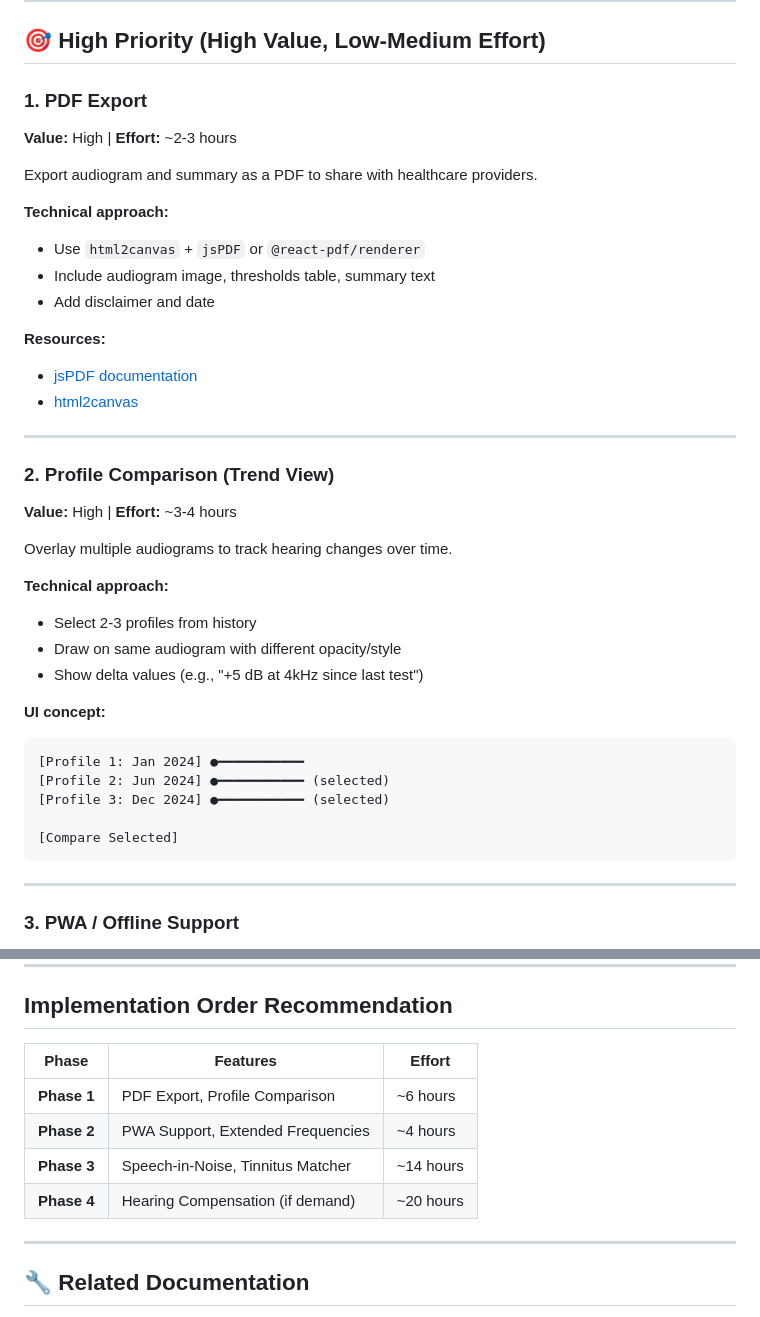
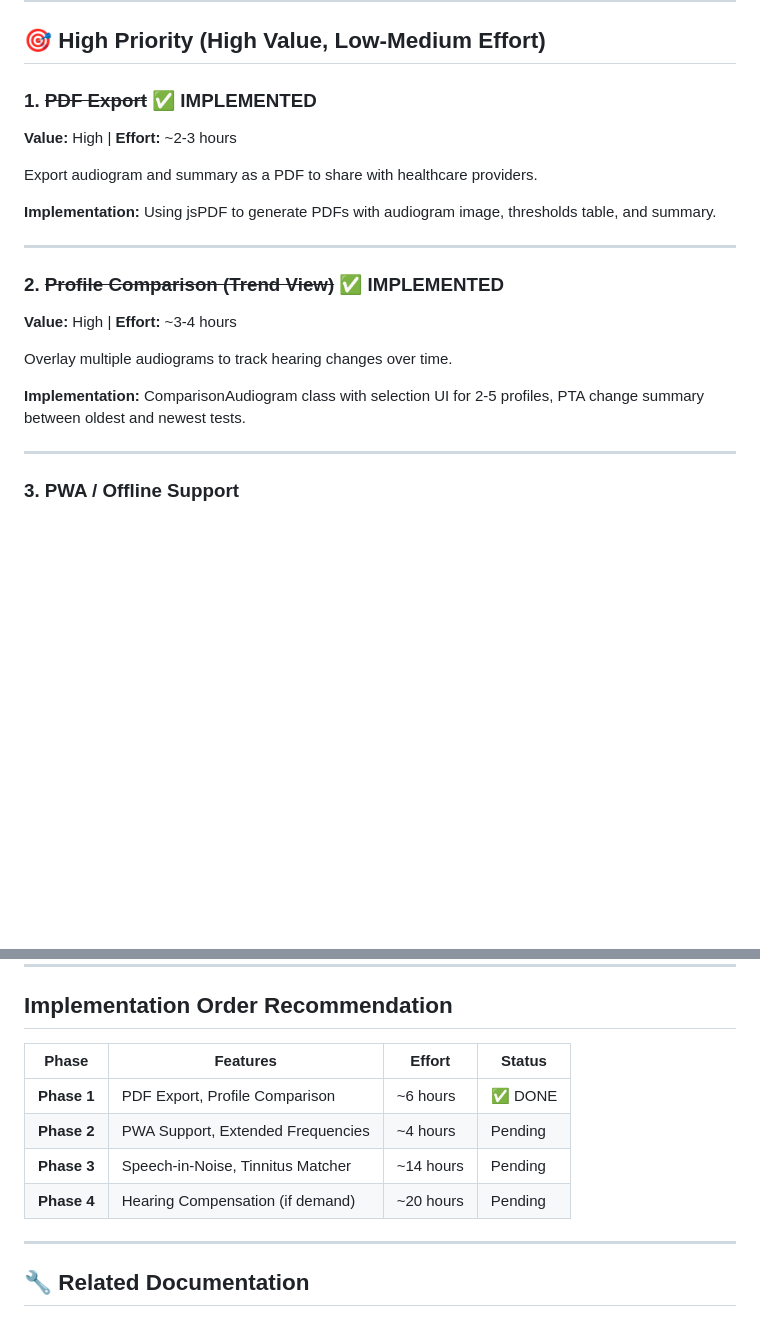
Before and after one commit to IsmaelMartinez/yourear, a Markdown page: docs/research/future-features.md, 2 parts joined by grey strips. Rendered like a GitHub page; blank space fills up the shorter version.

Commit message:
docs: Mark Phase 1 (PDF Export, Profile Comparison) as complete

````diff
--- a/docs/research/future-features.md
+++ b/docs/research/future-features.md
@@ -7,40 +7,21 @@ Prioritized list of potential features based on value vs implementation effort.
 
 ## 🎯 High Priority (High Value, Low-Medium Effort)
 
-### 1. PDF Export
+### 1. ~~PDF Export~~ ✅ IMPLEMENTED
 **Value:** High | **Effort:** ~2-3 hours
 
 Export audiogram and summary as a PDF to share with healthcare providers.
 
-**Technical approach:**
-- Use `html2canvas` + `jsPDF` or `@react-pdf/renderer`
-- Include audiogram image, thresholds table, summary text
-- Add disclaimer and date
-
-**Resources:**
-- [jsPDF documentation](https://github.com/parallax/jsPDF)
-- [html2canvas](https://html2canvas.hertzen.com/)
+**Implementation:** Using jsPDF to generate PDFs with audiogram image, thresholds table, and summary.
 
 ---
 
-### 2. Profile Comparison (Trend View)
+### 2. ~~Profile Comparison (Trend View)~~ ✅ IMPLEMENTED
 **Value:** High | **Effort:** ~3-4 hours
 
 Overlay multiple audiograms to track hearing changes over time.
 
-**Technical approach:**
-- Select 2-3 profiles from history
-- Draw on same audiogram with different opacity/style
-- Show delta values (e.g., "+5 dB at 4kHz since last test")
-
-**UI concept:**
-```
-[Profile 1: Jan 2024] ●━━━━━━━━━━━
-[Profile 2: Jun 2024] ●━━━━━━━━━━━ (selected)
-[Profile 3: Dec 2024] ●━━━━━━━━━━━ (selected)
-
-[Compare Selected]
-```
+**Implementation:** ComparisonAudiogram class with selection UI for 2-5 profiles, PTA change summary between oldest and newest tests.
 
 ---
 
@@ -214,12 +195,12 @@ Internationalization for broader reach.
 
 ## Implementation Order Recommendation
 
-| Phase | Features | Effort |
-|-------|----------|--------|
-| **Phase 1** | PDF Export, Profile Comparison | ~6 hours |
-| **Phase 2** | PWA Support, Extended Frequencies | ~4 hours |
-| **Phase 3** | Speech-in-Noise, Tinnitus Matcher | ~14 hours |
-| **Phase 4** | Hearing Compensation (if demand) | ~20 hours |
+| Phase | Features | Effort | Status |
+|-------|----------|--------|--------|
+| **Phase 1** | PDF Export, Profile Comparison | ~6 hours | ✅ DONE |
+| **Phase 2** | PWA Support, Extended Frequencies | ~4 hours | Pending |
+| **Phase 3** | Speech-in-Noise, Tinnitus Matcher | ~14 hours | Pending |
+| **Phase 4** | Hearing Compensation (if demand) | ~20 hours | Pending |
 
 ---
 
````
